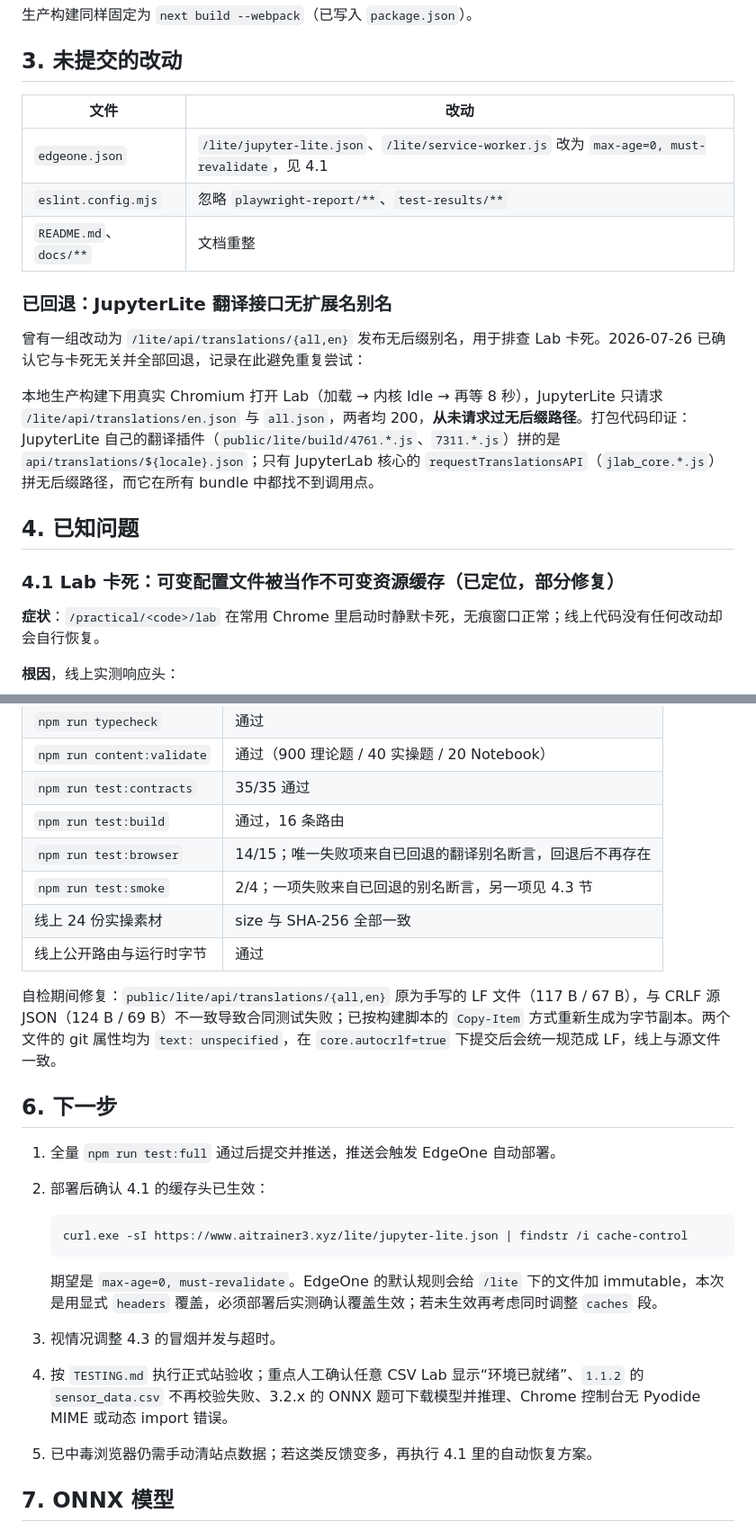
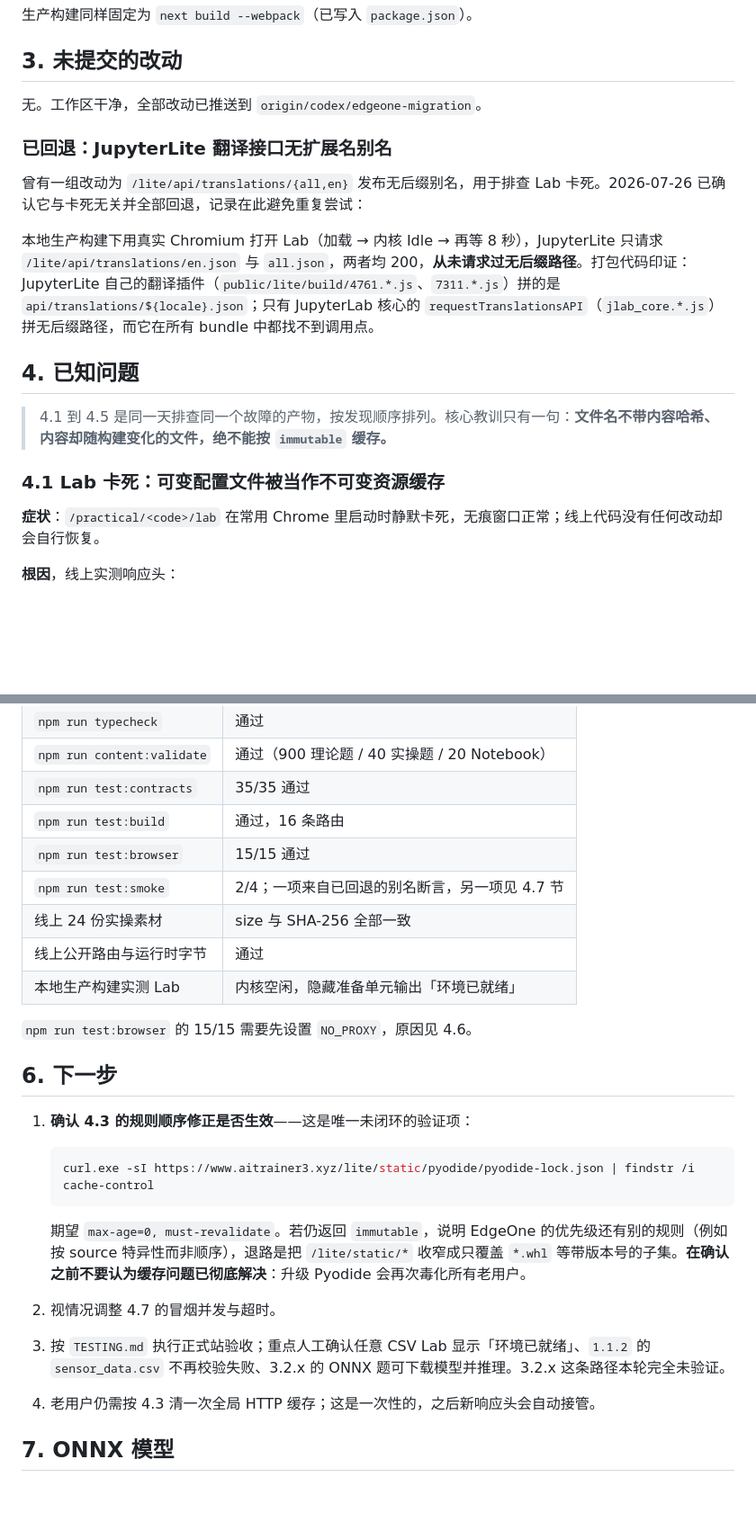
Before and after one commit to DarizFish/ai-trainer-level3-edgeone, a Markdown page: docs/STATUS.md, 2 parts joined by grey strips. Shown at 90% size. GitHub-like rendering; blank space fills up the shorter version.

````diff
--- a/docs/STATUS.md
+++ b/docs/STATUS.md
@@ -30,11 +30,7 @@ npm.cmd run dev -- --webpack -p 3200 -H 127.0.0.1
 
 ## 3. 未提交的改动
 
-| 文件 | 改动 |
-| --- | --- |
-| `edgeone.json` | `/lite/jupyter-lite.json`、`/lite/service-worker.js` 改为 `max-age=0, must-revalidate`，见 4.1 |
-| `eslint.config.mjs` | 忽略 `playwright-report/**`、`test-results/**` |
-| `README.md`、`docs/**` | 文档重整 |
+无。工作区干净，全部改动已推送到 `origin/codex/edgeone-migration`。
 
 ### 已回退：JupyterLite 翻译接口无扩展名别名
 
@@ -44,7 +40,9 @@ npm.cmd run dev -- --webpack -p 3200 -H 127.0.0.1
 
 ## 4. 已知问题
 
-### 4.1 Lab 卡死：可变配置文件被当作不可变资源缓存（已定位，部分修复）
+> 4.1 到 4.5 是同一天排查同一个故障的产物，按发现顺序排列。核心教训只有一句：**文件名不带内容哈希、内容却随构建变化的文件，绝不能按 `immutable` 缓存。**
+
+### 4.1 Lab 卡死：可变配置文件被当作不可变资源缓存
 
 **症状**：`/practical/<code>/lab` 在常用 Chrome 里启动时静默卡死，无痕窗口正常；线上代码没有任何改动却会自行恢复。
 
@@ -102,26 +144,26 @@ npm.cmd run dev -- --webpack -p 3200 -H 127.0.0.1
 | `npm run content:validate` | 通过（900 理论题 / 40 实操题 / 20 Notebook） |
 | `npm run test:contracts` | 35/35 通过 |
 | `npm run test:build` | 通过，16 条路由 |
-| `npm run test:browser` | 14/15；唯一失败项来自已回退的翻译别名断言，回退后不再存在 |
-| `npm run test:smoke` | 2/4；一项失败来自已回退的别名断言，另一项见 4.3 节 |
+| `npm run test:browser` | 15/15 通过 |
+| `npm run test:smoke` | 2/4；一项来自已回退的别名断言，另一项见 4.7 节 |
 | 线上 24 份实操素材 | size 与 SHA-256 全部一致 |
 | 线上公开路由与运行时字节 | 通过 |
+| 本地生产构建实测 Lab | 内核空闲，隐藏准备单元输出「环境已就绪」 |
 
-自检期间修复：`public/lite/api/translations/{all,en}` 原为手写的 LF 文件（117 B / 67 B），与 CRLF 源 JSON（124 B / 69 B）不一致导致合同测试失败；已按构建脚本的 `Copy-Item` 方式重新生成为字节副本。两个文件的 git 属性均为 `text: unspecified`，在 `core.autocrlf=true` 下提交后会统一规范成 LF，线上与源文件一致。
+`npm run test:browser` 的 15/15 需要先设置 `NO_PROXY`，原因见 4.6。
 
 ## 6. 下一步
 
-1. 全量 `npm run test:full` 通过后提交并推送，推送会触发 EdgeOne 自动部署。
-2. 部署后确认 4.1 的缓存头已生效：
+1. **确认 4.3 的规则顺序修正是否生效**——这是唯一未闭环的验证项：
 
    ```powershell
-   curl.exe -sI https://www.aitrainer3.xyz/lite/jupyter-lite.json | findstr /i cache-control
+   curl.exe -sI https://www.aitrainer3.xyz/lite/static/pyodide/pyodide-lock.json | findstr /i cache-control
    ```
 
-   期望是 `max-age=0, must-revalidate`。EdgeOne 的默认规则会给 `/lite` 下的文件加 immutable，本次是用显式 `headers` 覆盖，必须部署后实测确认覆盖生效；若未生效再考虑同时调整 `caches` 段。
-3. 视情况调整 4.3 的冒烟并发与超时。
-4. 按 `TESTING.md` 执行正式站验收；重点人工确认任意 CSV Lab 显示“环境已就绪”、`1.1.2` 的 `sensor_data.csv` 不再校验失败、3.2.x 的 ONNX 题可下载模型并推理、Chrome 控制台无 Pyodide MIME 或动态 import 错误。
-5. 已中毒浏览器仍需手动清站点数据；若这类反馈变多，再执行 4.1 里的自动恢复方案。
+   期望 `max-age=0, must-revalidate`。若仍返回 `immutable`，说明 EdgeOne 的优先级还有别的规则（例如按 source 特异性而非顺序），退路是把 `/lite/static/*` 收窄成只覆盖 `*.whl` 等带版本号的子集。**在确认之前不要认为缓存问题已彻底解决**：升级 Pyodide 会再次毒化所有老用户。
+2. 视情况调整 4.7 的冒烟并发与超时。
+3. 按 `TESTING.md` 执行正式站验收；重点人工确认任意 CSV Lab 显示「环境已就绪」、`1.1.2` 的 `sensor_data.csv` 不再校验失败、3.2.x 的 ONNX 题可下载模型并推理。3.2.x 这条路径本轮完全未验证。
+4. 老用户仍需按 4.3 清一次全局 HTTP 缓存；这是一次性的，之后新响应头会自动接管。
 
 ## 7. ONNX 模型
 
````
Also changed, not shown: other parts of docs/STATUS.md (+55 -11 lines).
